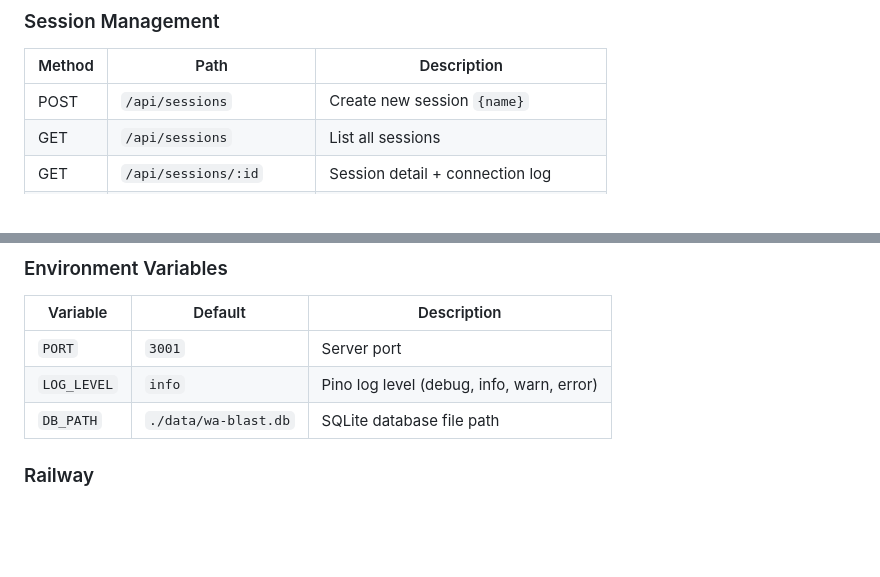
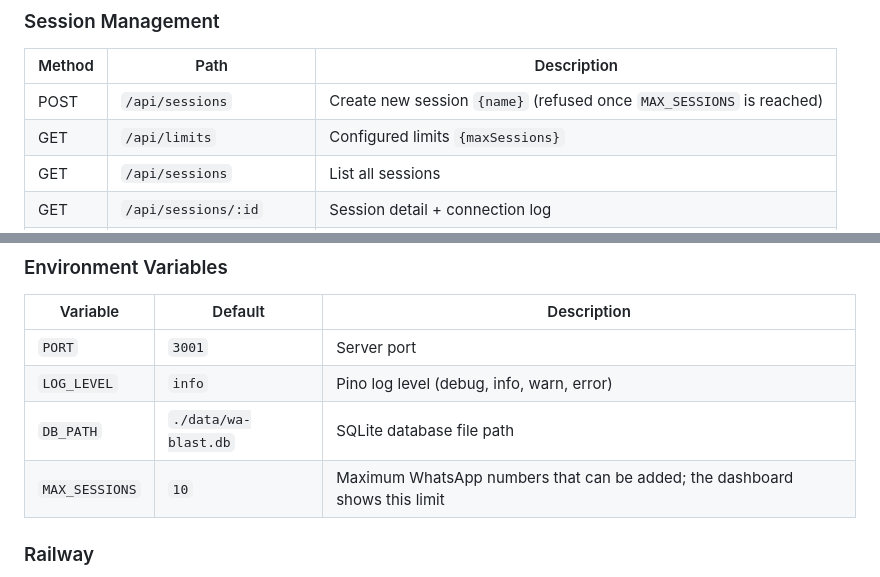
Before and after one commit to jellyfrostt/wa-blast, a Markdown page: README.md, 2 parts joined by grey strips. Rendered like a GitHub page; blank space fills up the shorter version.

Commit message:
docs: document MAX_SESSIONS and the limits endpoint

```diff
--- a/README.md
+++ b/README.md
@@ -87,7 +87,8 @@ Status updates come from Baileys `messages.update` event (status enum: 2=sent, 3
 
 | Method | Path | Description |
 |--------|------|-------------|
-| POST | `/api/sessions` | Create new session `{name}` |
+| POST | `/api/sessions` | Create new session `{name}` (refused once `MAX_SESSIONS` is reached) |
+| GET | `/api/limits` | Configured limits `{maxSessions}` |
 | GET | `/api/sessions` | List all sessions |
 | GET | `/api/sessions/:id` | Session detail + connection log |
 | DELETE | `/api/sessions/:id` | Remove session (logout + clear auth) |
@@ -205,6 +206,7 @@ docker run -p 3001:3001 \
 | `PORT` | `3001` | Server port |
 | `LOG_LEVEL` | `info` | Pino log level (debug, info, warn, error) |
 | `DB_PATH` | `./data/wa-blast.db` | SQLite database file path |
+| `MAX_SESSIONS` | `10` | Maximum WhatsApp numbers that can be added; the dashboard shows this limit |
 
 ### Railway
 
```
